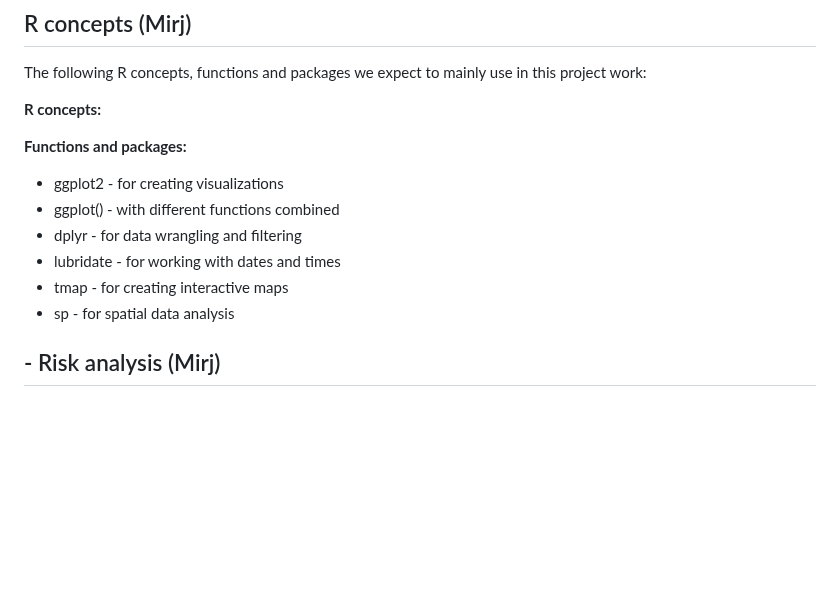
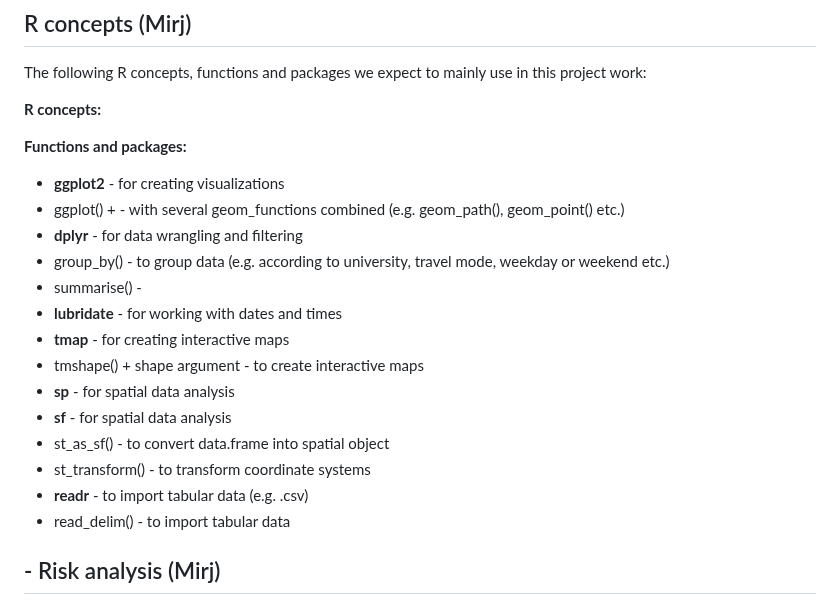
Before and after one commit to mirjamscheib/Semester_Project, a Markdown page: Readme.md, the part around the change. Drawn GitHub-style; blank space fills up the shorter version.

```diff
--- a/Readme.md
+++ b/Readme.md
@@ -62,12 +62,20 @@ The following R concepts, functions and packages we expect to mainly use in this
 **R concepts:**
 
 **Functions and packages:**
-- ggplot2 - for creating visualizations
--   ggplot() - with different functions combined
-- dplyr - for data wrangling and filtering
-- lubridate - for working with dates and times
-- tmap - for creating interactive maps
-- sp - for spatial data analysis
+- **ggplot2** - for creating visualizations
+-   ggplot() + - with several geom_functions combined (e.g. geom_path(), geom_point() etc.)
+- **dplyr** - for data wrangling and filtering
+-   group_by() - to group data (e.g. according to university, travel mode, weekday or weekend etc.)
+-   summarise() -
+- **lubridate** - for working with dates and times
+- **tmap** - for creating interactive maps
+-   tmshape() + shape argument - to create interactive maps
+- **sp** - for spatial data analysis
+- **sf** - for spatial data analysis
+-   st_as_sf() - to convert data.frame into spatial object
+-   st_transform() - to transform coordinate systems
+- **readr** - to import tabular data (e.g. .csv)
+-   read_delim() - to import tabular data
 
 
 <!-- Which R concepts, functions, packages will you mainly use. What additional spatial analysis methods will you be using? -->
```
